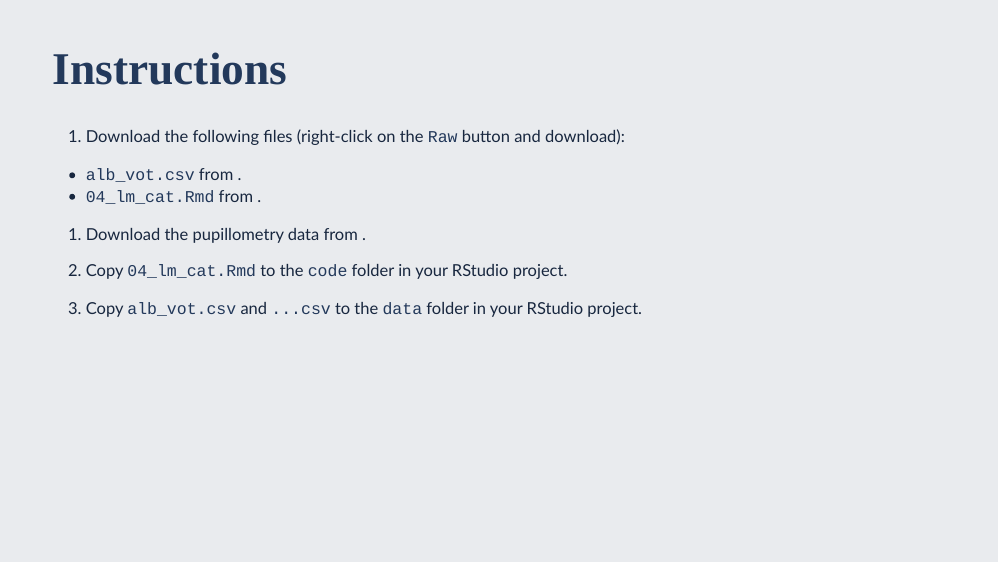
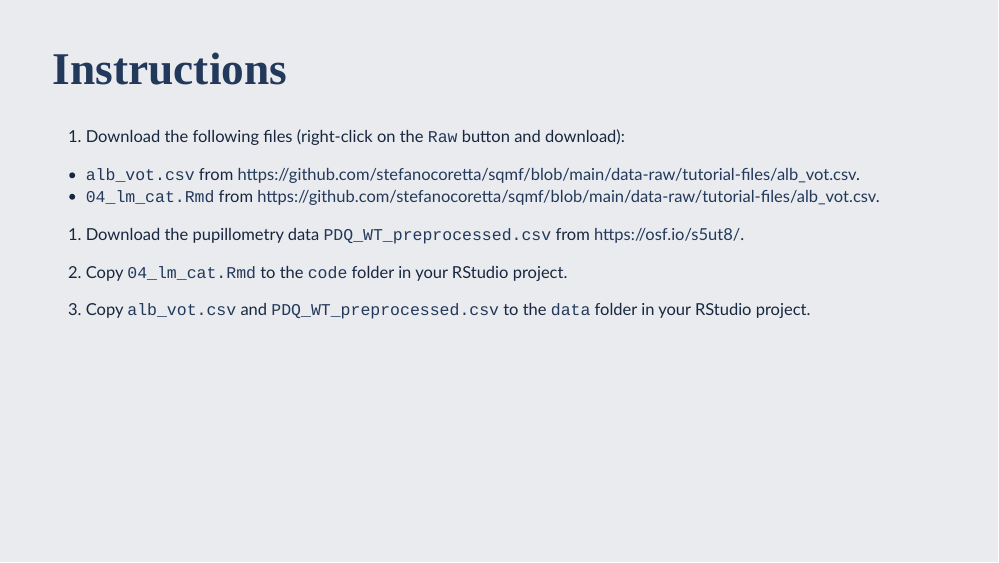
Before and after one commit to stefanocoretta/sqmf-slides, an R Markdown document (week-04/workshop/index.Rmd): page 20 of 20. Rendered offline with R 4.5, knitr and Pandoc, with nearby package versions; the slides are laid out offline by our stand-in for remark.js, each with all of its steps uncovered, in fonts that may differ from those the slides ask for, and without slide numbers, shadows or browser add-ons; colours and fonts come from the style sheet that the author committed, because xaringanthemer is not installed; some code elsewhere in the file could not run offline.

Commit message:
♻️ - edit week 4 workshop

```diff
--- a/week-04/workshop/index.Rmd
+++ b/week-04/workshop/index.Rmd
@@ -332,11 +332,11 @@ class: center middle inverse
 # Instructions
 
 1. Download the following files (right-click on the `Raw` button and download):
-  - `alb_vot.csv` from <TBA>.
-  - `04_lm_cat.Rmd` from <TBA>.
+  - `alb_vot.csv` from <https://github.com/stefanocoretta/sqmf/blob/main/data-raw/tutorial-files/alb_vot.csv>.
+  - `04_lm_cat.Rmd` from <https://github.com/stefanocoretta/sqmf/blob/main/data-raw/tutorial-files/alb_vot.csv>.
 
-1. Download the pupillometry data from <TBA>.
+1. Download the pupillometry data `PDQ_WT_preprocessed.csv` from <https://osf.io/s5ut8/>.
 
 3. Copy `04_lm_cat.Rmd` to the `code` folder in your RStudio project.
 
-4. Copy `alb_vot.csv` and `...csv` to the `data` folder in your RStudio project.
+4. Copy `alb_vot.csv` and `PDQ_WT_preprocessed.csv` to the `data` folder in your RStudio project.
```
Also changed, not shown: week-04/workshop/index.html, 1 other file.
